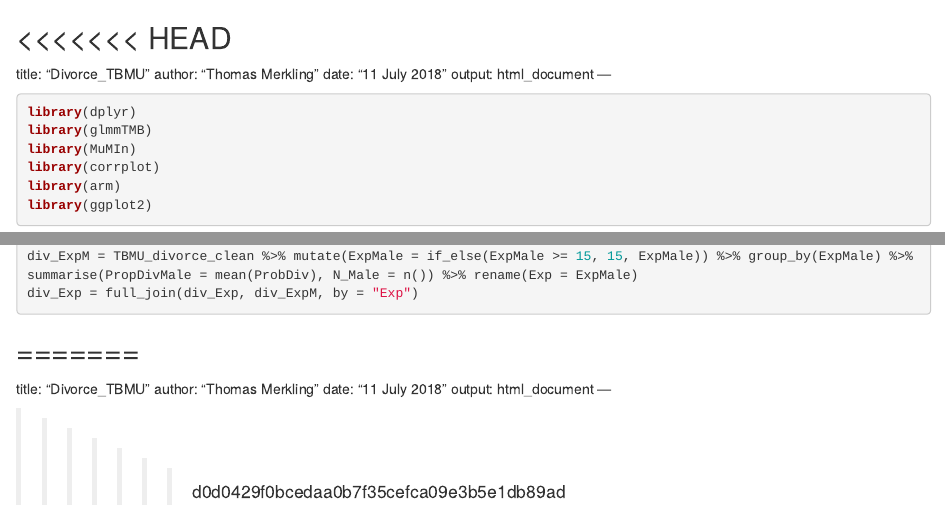
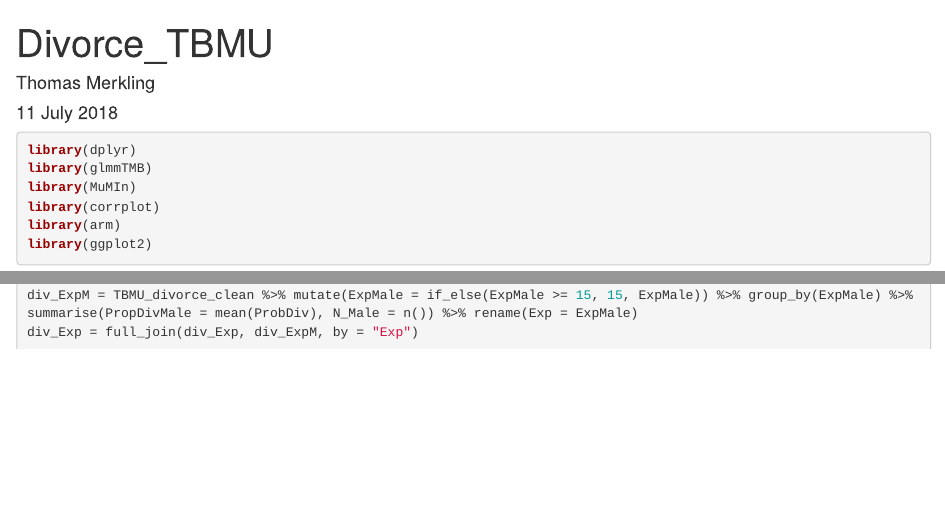
Before and after one commit to tmerkling/TBMU-divorce, an R Markdown document (Divorce_TBMU_Coats.Rmd): the page in a window 1100 px wide, from its top, and a second part further down, joined at a grey line. Rendered offline with R 4.5, knitr and Pandoc, with nearby package versions; the code chunks are not run, so their results and figures are left out.

Commit message:
Removed automatically added lines

````diff
--- a/Divorce_TBMU_Coats.Rmd
+++ b/Divorce_TBMU_Coats.Rmd
@@ -1,4 +1,3 @@
-<<<<<<< HEAD
 ---
 title: "Divorce_TBMU"
 author: "Thomas Merkling"
@@ -231,14 +230,3 @@ plot_div_Exp = ggplot(data = div_Exp, aes(x = Exp)) + geom_point(aes(y = PropDiv
 ```{r echo = FALSE}
 plot_div_Exp
 ```
-
-
-=======
----
-title: "Divorce_TBMU"
-author: "Thomas Merkling"
-date: "11 July 2018"
-output: html_document
----
-
->>>>>>> d0d0429f0bcedaa0b7f35cefca09e3b5e1db89ad
````
